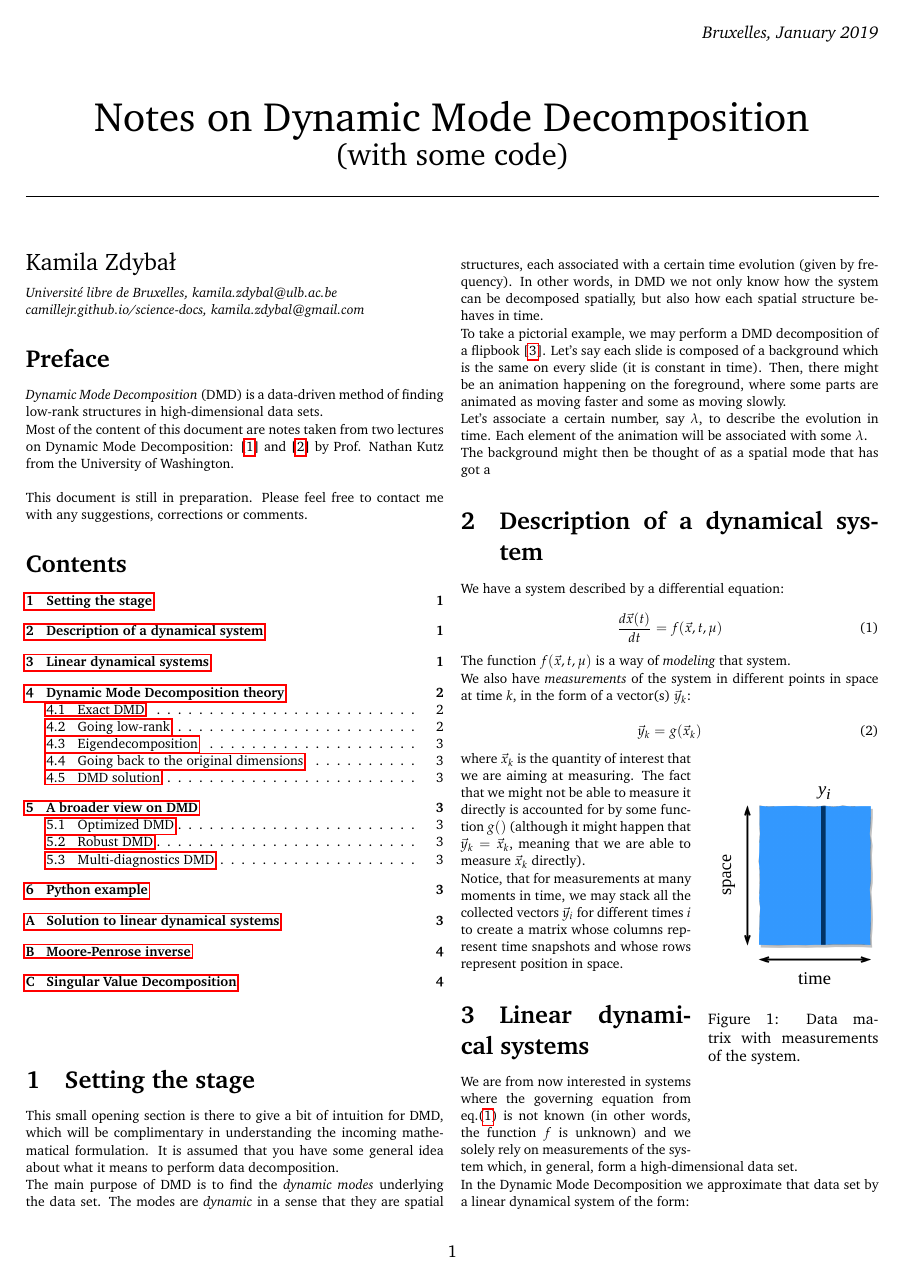
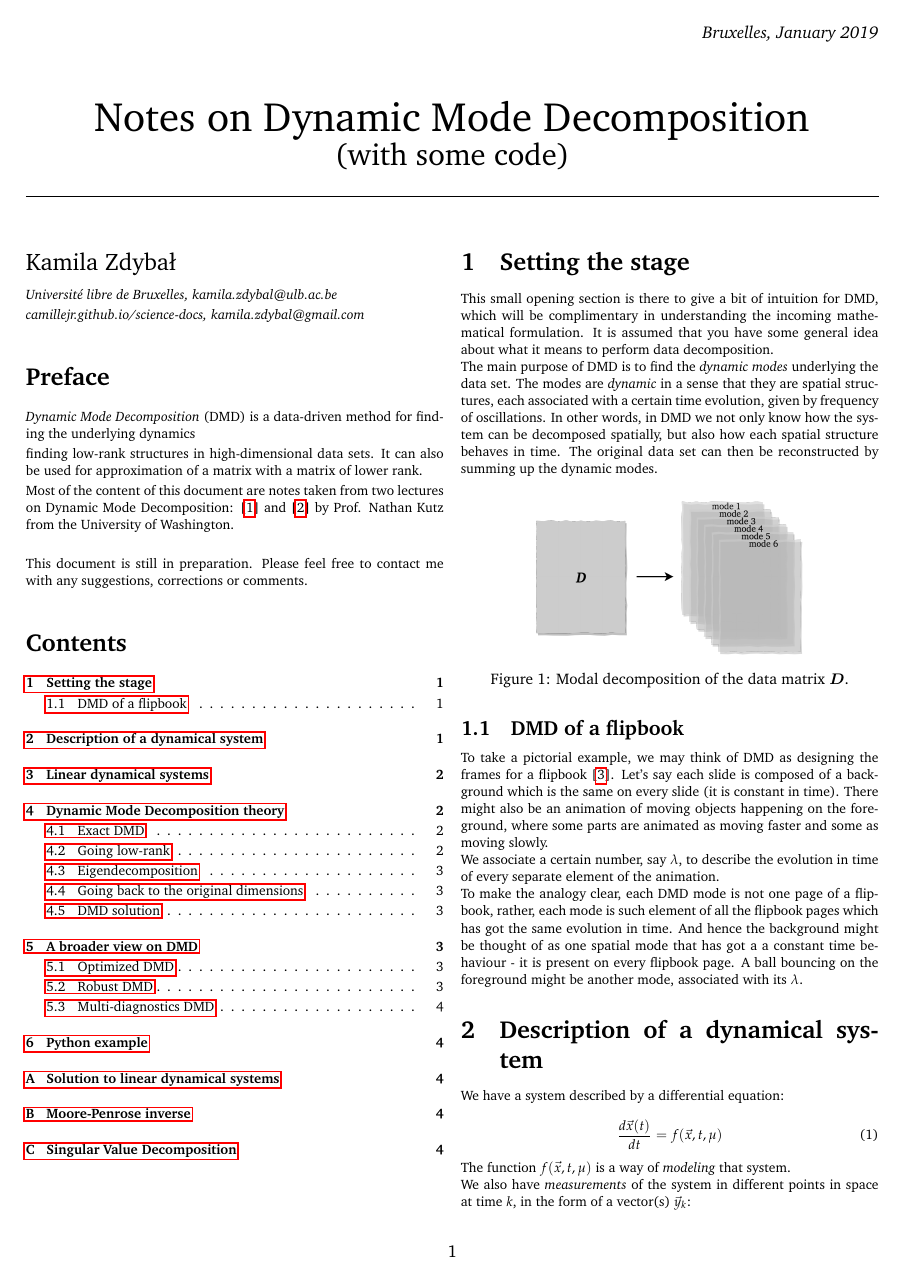
Before and after one commit to kamilazdybal/ulb-atm-phd, a LaTeX document (DMD/DMD-theory.tex): page 1 of 4. Compiled offline with pdfLaTeX.

Commit message:
DMD notes updates

```diff
--- a/DMD/DMD-theory.tex
+++ b/DMD/DMD-theory.tex
@@ -75,7 +75,9 @@
 
 \section*{Preface}
 
-\textit{Dynamic Mode Decomposition} (DMD) is a data-driven method of finding low-rank structures in high-dimensional data sets.
+\textit{Dynamic Mode Decomposition} (DMD) is a data-driven method for finding the underlying dynamics
+
+ finding low-rank structures in high-dimensional data sets. It can also be used for approximation of a matrix with a matrix of lower rank.
 
 Most of the content of this document are notes taken from two lectures on Dynamic Mode Decomposition: [\ref{bib:kutz_1}] and [\ref{bib:kutz_2}] by Prof. Nathan Kutz from the University of Washington.
 
@@ -92,13 +94,21 @@ This document is still in preparation. Please feel free to contact me with any s
 
 This small opening section is there to give a bit of intuition for DMD, which will be complimentary in understanding the incoming mathematical formulation. It is assumed that you have some general idea about what it means to perform data decomposition.
 
-The main purpose of DMD is to find the \textit{dynamic modes} underlying the data set. The modes are \textit{dynamic} in a sense that they are spatial structures, each associated with a certain time evolution (given by frequency). In other words, in DMD we not only know how the system can be decomposed spatially, but also how each spatial structure behaves in time.
+The main purpose of DMD is to find the \textit{dynamic modes} underlying the data set. The modes are \textit{dynamic} in a sense that they are spatial structures, each associated with a certain time evolution, given by frequency of oscillations. In other words, in DMD we not only know how the system can be decomposed spatially, but also how each spatial structure behaves in time. The original data set can then be reconstructed by summing up the dynamic modes.
 
-To take a pictorial example, we may perform a DMD decomposition of a flipbook [\ref{bib:andymation}]. Let's say each slide is composed of a background which is the same on every slide (it is constant in time). Then, there might be an animation happening on the foreground, where some parts are animated as moving faster and some as moving slowly.
+\begin{figure}[H]
+\centering\includegraphics[width=5.5cm]{DMD-modal-decomposition.png}
+\caption{Modal decomposition of the data matrix $\bm{D}$.}
+\label{fig:modal-decomposition}
+\end{figure}
 
-Let's associate a certain number, say $\lambda$, to describe the evolution in time. Each element of the animation will be associated with some $\lambda$.
+\subsection{DMD of a flipbook}
 
-The background might then be thought of as a spatial mode that has got a
+To take a pictorial example, we may think of DMD as designing the frames for a flipbook [\ref{bib:andymation}]. Let's say each slide is composed of a background which is the same on every slide (it is constant in time). There might also be an animation of moving objects happening on the foreground, where some parts are animated as moving faster and some as moving slowly.
+
+We associate a certain number, say $\lambda$, to describe the evolution in time of every separate element of the animation.
+
+To make the analogy clear, each DMD mode is not one page of a flipbook, rather, each mode is such element of all the flipbook pages which has got the same evolution in time. And hence the background might be thought of as one spatial mode that has got a a constant time behaviour - it is present on every flipbook page. A ball bouncing on the foreground might be another mode, associated with its $\lambda$.
 
 
 \section{Description of a dynamical system}
```
Also changed, not shown: DMD/DMD-theory.pdf, DMD/DWGs/DMD-modal-decomposition.png (added), DMD/DMD-theory.tex (2 more changed lines).
